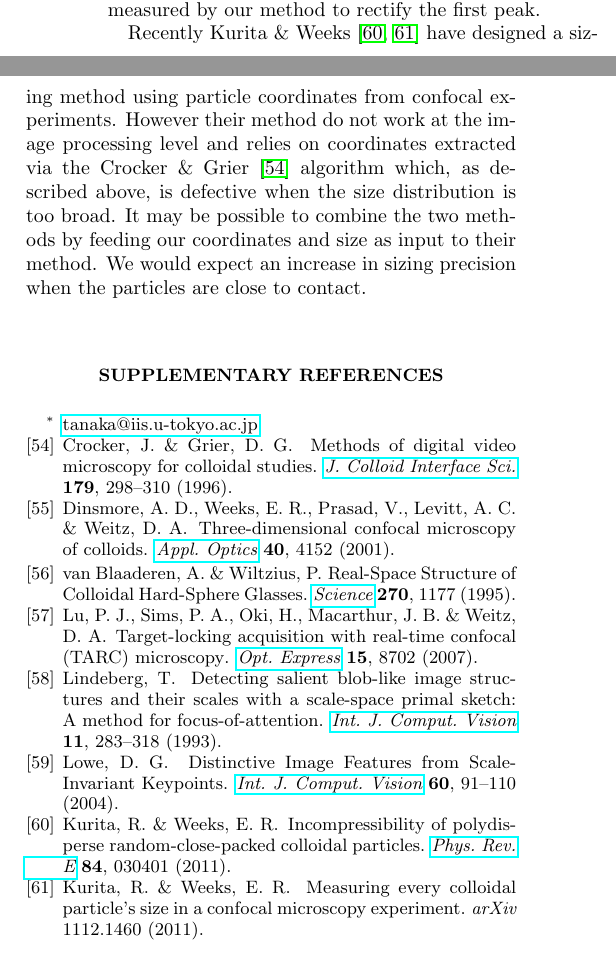
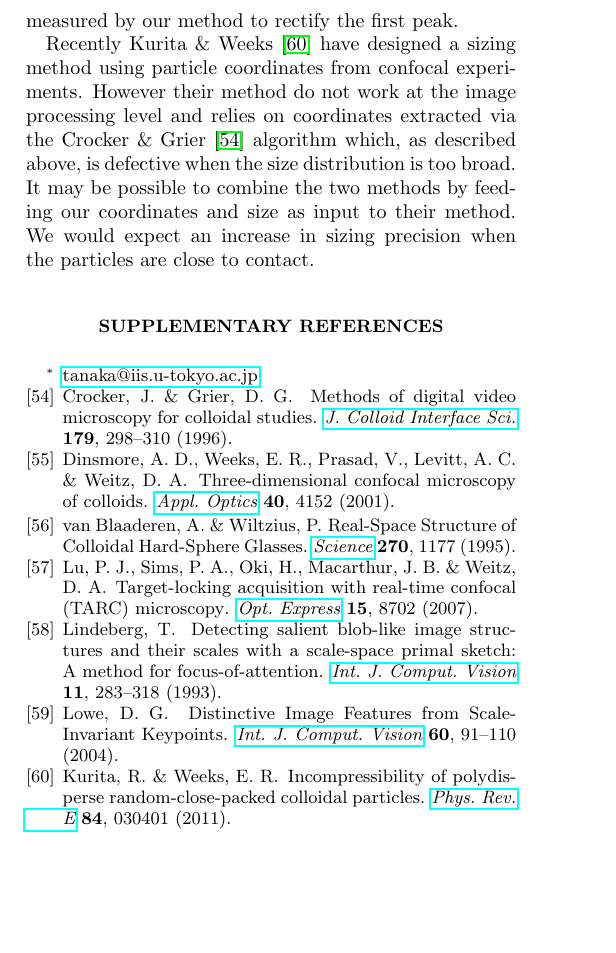
Before and after one commit to MathieuLeocmach/ico_dyn, a LaTeX paper (supplementary.tex): two parts of the columns of page 5 of 5 before the commit and part of one column of page 5 of 5 after it, the two joined at a grey line, cut so that both start at the same text, the shorter picture padded with empty space. Compiled offline with pdfLaTeX.

Commit message:
Remove Kurita&Weeks ArXiv (no preprint allowed)

```diff
--- a/supplementary.tex
+++ b/supplementary.tex
@@ -152,7 +152,7 @@ Supplementary Figure~S\ref{fig:sizing}c shows the size distribution of the suspe
 
 The consistency of our method can be checked by constructing the radial distribution function $g(r)$. In monodisperse hard spheres, the $g(r)$ has a sharp first peak at $r=2R$ corresponding to hard core contact. Polydispersity implies hard core contacts at various $r$ and thus broadens the peak. One can recover a sharp peak by constructing $g(\hat{r})$, with $\hat{r}_{ij} = r_{ij}/(R_i+R_j)$. In Supplementary Figure~S\ref{fig:sizing}d we successfully used the sizes measured by our method to rectify the first peak.
 
-Recently \citet{Kurita2011,Kurita2011b} have designed a sizing method using particle coordinates from confocal experiments. However their method do not work at the image processing level and relies on coordinates extracted via the \citet{Crocker1996} algorithm which, as described above, is defective when the size distribution is too broad. It may be possible to combine the two methods by feeding our coordinates and size as input to their method. We would expect an increase in sizing precision when the particles are close to contact.
+Recently \citet{Kurita2011} have designed a sizing method using particle coordinates from confocal experiments. However their method do not work at the image processing level and relies on coordinates extracted via the \citet{Crocker1996} algorithm which, as described above, is defective when the size distribution is too broad. It may be possible to combine the two methods by feeding our coordinates and size as input to their method. We would expect an increase in sizing precision when the particles are close to contact.
 
 \bibliographystyle{naturemag3}
 %\bibliographystyle{unsrtnat}
```
